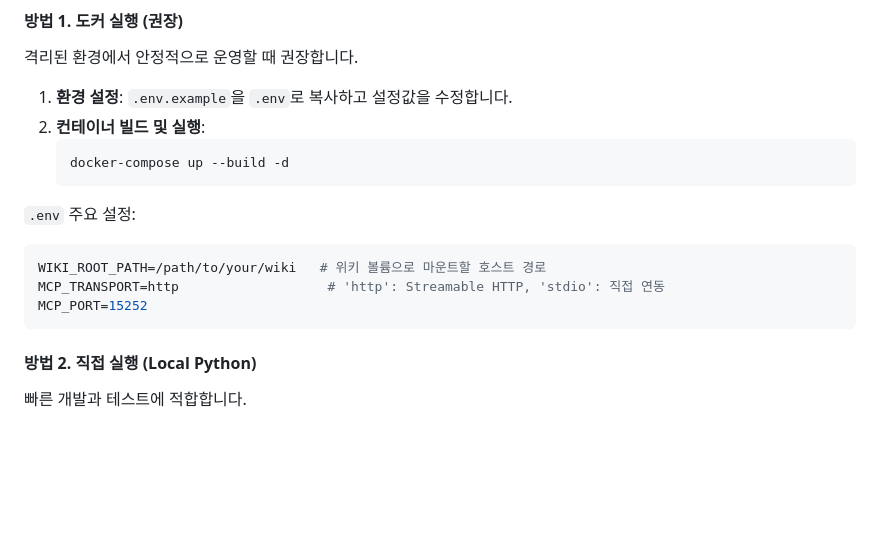
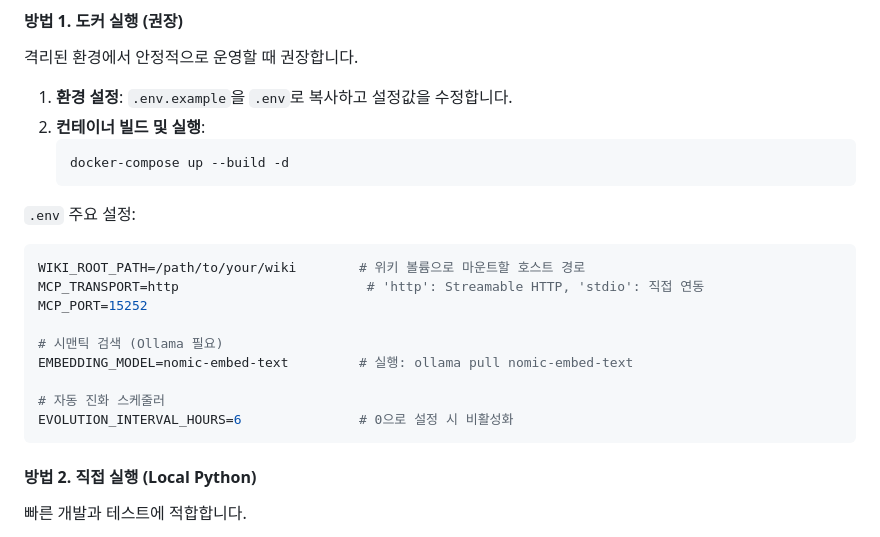
Before and after one commit to Mins87/ConnectWikiMCP, a Markdown page: README.md, the part around one of its changes. Rendered like a GitHub page; blank space fills up the shorter version.

````diff
--- a/README.md
+++ b/README.md
@@ -148,9 +161,15 @@ ConnectWikiMCP는 파편화된 정보를 체계적인 **지식 그래프(Knowled
 
 `.env` 주요 설정:
 ```env
-WIKI_ROOT_PATH=/path/to/your/wiki   # 위키 볼륨으로 마운트할 호스트 경로
-MCP_TRANSPORT=http                   # 'http': Streamable HTTP, 'stdio': 직접 연동
+WIKI_ROOT_PATH=/path/to/your/wiki        # 위키 볼륨으로 마운트할 호스트 경로
+MCP_TRANSPORT=http                        # 'http': Streamable HTTP, 'stdio': 직접 연동
 MCP_PORT=15252
+
+# 시맨틱 검색 (Ollama 필요)
+EMBEDDING_MODEL=nomic-embed-text         # 실행: ollama pull nomic-embed-text
+
+# 자동 진화 스케줄러
+EVOLUTION_INTERVAL_HOURS=6               # 0으로 설정 시 비활성화
 ```
 
 #### 방법 2. 직접 실행 (Local Python)
````
Also changed, not shown: other parts of README.md (+42 -29 lines).
